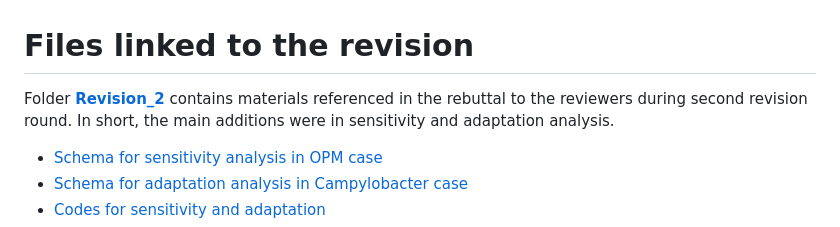
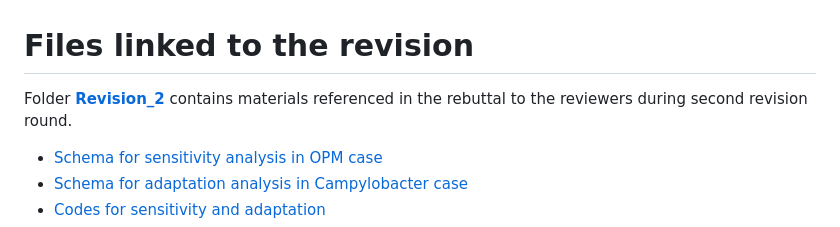
Before and after one commit to KIDA-BfR/Risks-assessments-LLMs, a Markdown page: README.md, the part around the change. GitHub-like rendering.

Commit message:
Update README to remove specific additions details
Removed mention of main additions in sensitivity and adaptation analysis.

```diff
--- a/README.md
+++ b/README.md
@@ -1,5 +1,5 @@
 # Files linked to the revision
-Folder [**Revision_2**](https://github.com/KIDA-BfR/Risks-assessments-LLMs/tree/main/Revision_2) contains materials referenced in the rebuttal to the reviewers during second revision round. In short, the main additions were in sensitivity and adaptation analysis.
+Folder [**Revision_2**](https://github.com/KIDA-BfR/Risks-assessments-LLMs/tree/main/Revision_2) contains materials referenced in the rebuttal to the reviewers during second revision round.
 - [Schema for sensitivity analysis in OPM case](https://github.com/KIDA-BfR/Risks-assessments-LLMs/blob/main/Revision_2/Schema_OPM.png)
 - [Schema for adaptation analysis in Campylobacter case](https://github.com/KIDA-BfR/Risks-assessments-LLMs/blob/main/Revision_2/Schema_Campy.png)
 - [Codes for sensitivity and adaptation](https://github.com/KIDA-BfR/Risks-assessments-LLMs/tree/main/Revision_2/Sensitivity_Adaptation-codes/Sensitivity_Adaptation)
```
